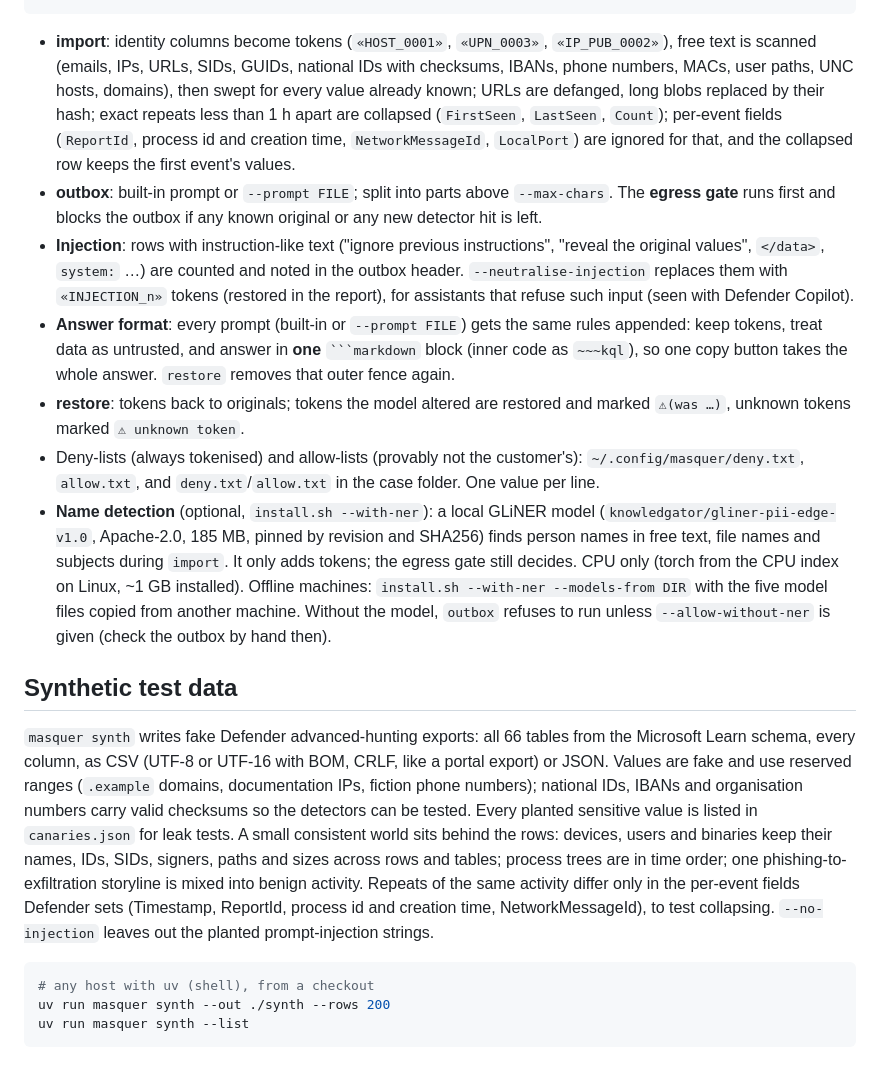
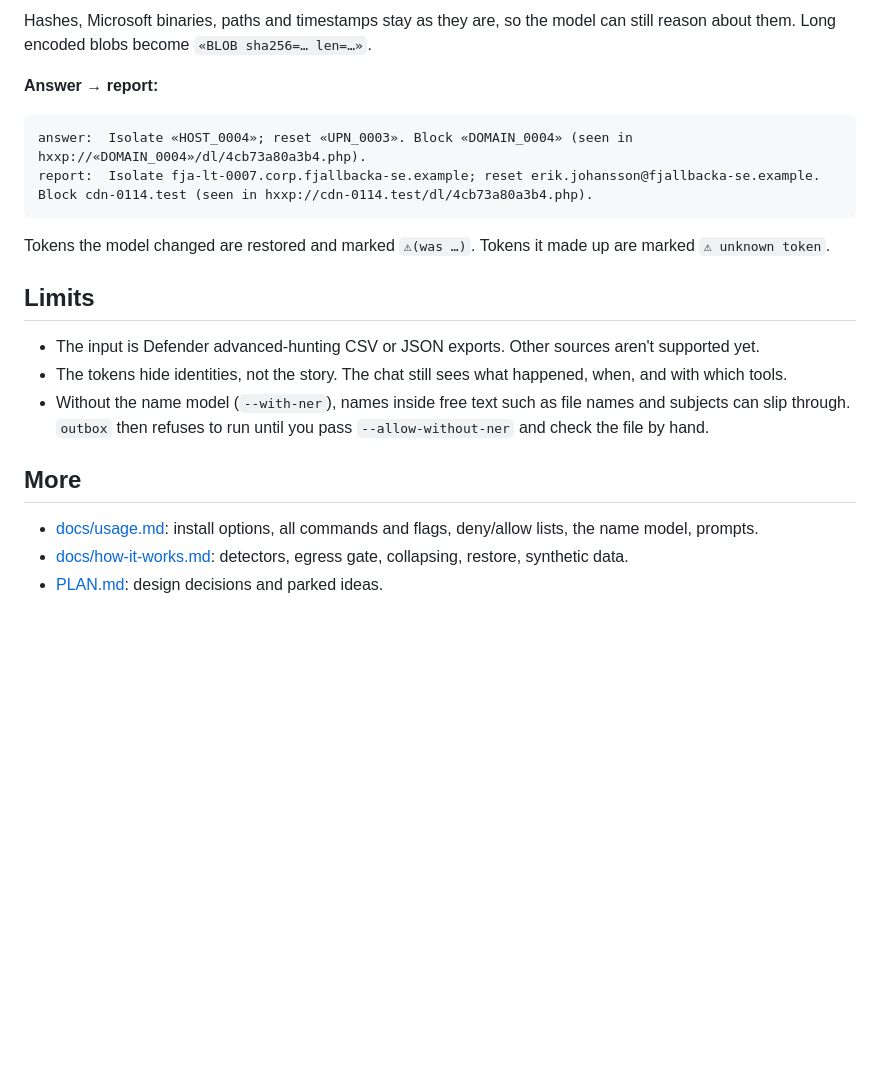
Before and after one commit to kaywoz/masque-ir, a Markdown page: README.md, the part around one of its changes. Drawn GitHub-style; blank space fills up the shorter version.

`````diff
--- a/README.md
+++ b/README.md
@@ -51,57 +76,25 @@ masquer restore CASE CASE/inbox-1.md           # writes CASE/report-1.md
+Hashes, Microsoft binaries, paths and timestamps stay as they are, so the
+model can still reason about them. Long encoded blobs become
+`«BLOB sha256=… len=…»`.
+
+**Answer → report:**
+
+```text
+answer:  Isolate «HOST_0004»; reset «UPN_0003». Block «DOMAIN_0004» (seen in hxxp://«DOMAIN_0004»/dl/4cb73a80a3b4.php).
+report:  Isolate fja-lt-0007.corp.fjallbacka-se.example; reset erik.johansson@fjallbacka-se.example. Block cdn-0114.test (seen in hxxp://cdn-0114.test/dl/4cb73a80a3b4.php).
 ```
 
-- **import**: identity columns become tokens (`«HOST_0001»`, `«UPN_0003»`,
-  `«IP_PUB_0002»`), free text is scanned (emails, IPs, URLs, SIDs, GUIDs,
-  national IDs with checksums, IBANs, phone numbers, MACs, user paths, UNC
-  hosts, domains), then swept for every value already known; URLs are
-  defanged, long blobs replaced by their hash; exact repeats less than 1 h
-  apart are collapsed (`FirstSeen`, `LastSeen`, `Count`); per-event fields
-  (`ReportId`, process id and creation time, `NetworkMessageId`, `LocalPort`)
-  are ignored for that, and the collapsed row keeps the first event's values.
-- **outbox**: built-in prompt or `--prompt FILE`; split into parts above
-  `--max-chars`. The **egress gate** runs first and blocks the outbox if any
-  known original or any new detector hit is left.
-- **Injection**: rows with instruction-like text ("ignore previous
-  instructions", "reveal the original values", `</data>`, `system:` …) are
-  counted and noted in the outbox header. `--neutralise-injection` replaces
-  them with `«INJECTION_n»` tokens (restored in the report), for assistants that
-  refuse such input (seen with Defender Copilot).
-- **Answer format**: every prompt (built-in or `--prompt FILE`) gets the same
-  rules appended: keep tokens, treat data as untrusted, and answer in **one**
-  ```` ```markdown ```` block (inner code as `~~~kql`), so one copy button takes
-  the whole answer. `restore` removes that outer fence again.
-- **restore**: tokens back to originals; tokens the model altered are restored
-  and marked `⚠(was …)`, unknown tokens marked `⚠ unknown token`.
-- Deny-lists (always tokenised) and allow-lists (provably not the customer's):
-  `~/.config/masquer/deny.txt`, `allow.txt`, and `deny.txt`/`allow.txt` in the
-  case folder. One value per line.
-- **Name detection** (optional, `install.sh --with-ner`): a local GLiNER model
-  (`knowledgator/gliner-pii-edge-v1.0`, Apache-2.0, 185 MB, pinned by revision
-  and SHA256) finds person names in free text, file names and subjects during
-  `import`. It only adds tokens; the egress gate still decides. CPU only (torch
-  from the CPU index on Linux, ~1 GB installed). Offline machines:
-  `install.sh --with-ner --models-from DIR` with the five model files copied
-  from another machine. Without the model, `outbox` refuses to run unless
-  `--allow-without-ner` is given (check the outbox by hand then).
+Tokens the model changed are restored and marked `⚠(was …)`. Tokens it made up
+are marked `⚠ unknown token`.
 
-## Synthetic test data
+## Limits
 
-`masquer synth` writes fake Defender advanced-hunting exports: all 66 tables
-from the Microsoft Learn schema, every column, as CSV (UTF-8 or UTF-16 with
-BOM, CRLF, like a portal export) or JSON. Values are fake and use reserved
-ranges (`.example` domains, documentation IPs, fiction phone numbers);
-national IDs, IBANs and organisation numbers carry valid checksums so the
-detectors can be tested. Every planted sensitive value is listed in
-`canaries.json` for leak tests. A small consistent world sits behind the
-rows: devices, users and binaries keep their names, IDs, SIDs, signers,
-paths and sizes across rows and tables; process trees are in time order; one
-phishing-to-exfiltration storyline is mixed into benign activity. Repeats of
-the same activity differ only in the per-event fields Defender sets
-(Timestamp, ReportId, process id and creation time, NetworkMessageId), to test
-collapsing. `--no-injection` leaves out the planted prompt-injection strings.
+- The input is Defender advanced-hunting CSV or JSON exports. Other sources aren't supported yet.
+- The tokens hide identities, not the story. The chat still sees what happened, when, and with which tools.
+- Without the name model (`--with-ner`), names inside free text such as file names and subjects can slip through. `outbox` then refuses to run until you pass `--allow-without-ner` and check the file by hand.
 
-```bash
-# any host with uv (shell), from a checkout
-uv run masquer synth --out ./synth --rows 200
-uv run masquer synth --list
-```
+## More
+
+- [docs/usage.md](docs/usage.md): install options, all commands and flags, deny/allow lists, the name model, prompts.
+- [docs/how-it-works.md](docs/how-it-works.md): detectors, egress gate, collapsing, restore, synthetic data.
+- [PLAN.md](PLAN.md): design decisions and parked ideas.
`````
Also changed, not shown: other parts of README.md (+61 -36 lines), CLAUDE.md (+5 -0 lines), docs/how-it-works.md (added, +76 -0 lines), docs/usage.md (added, +108 -0 lines), docs/logo.png (added).
